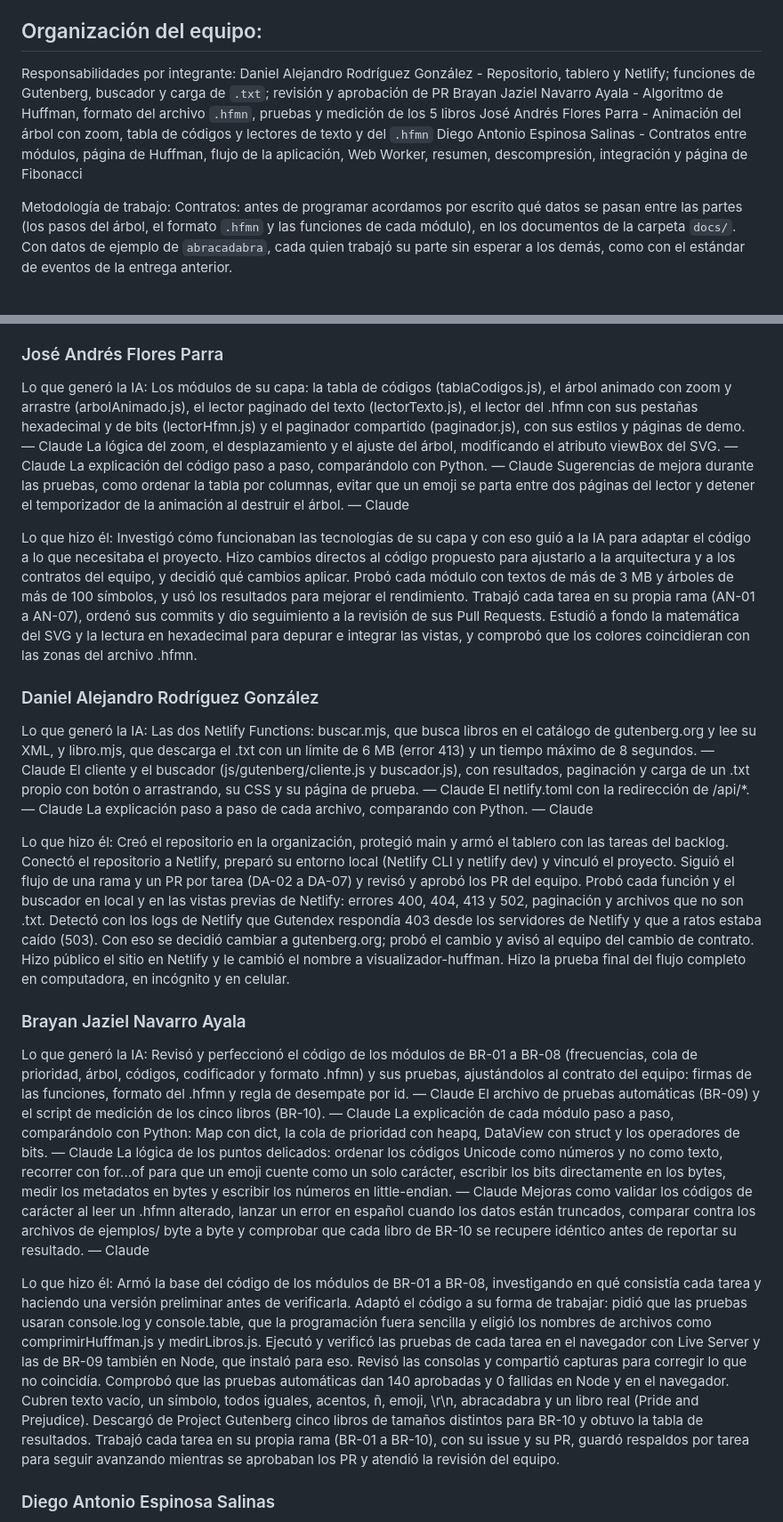
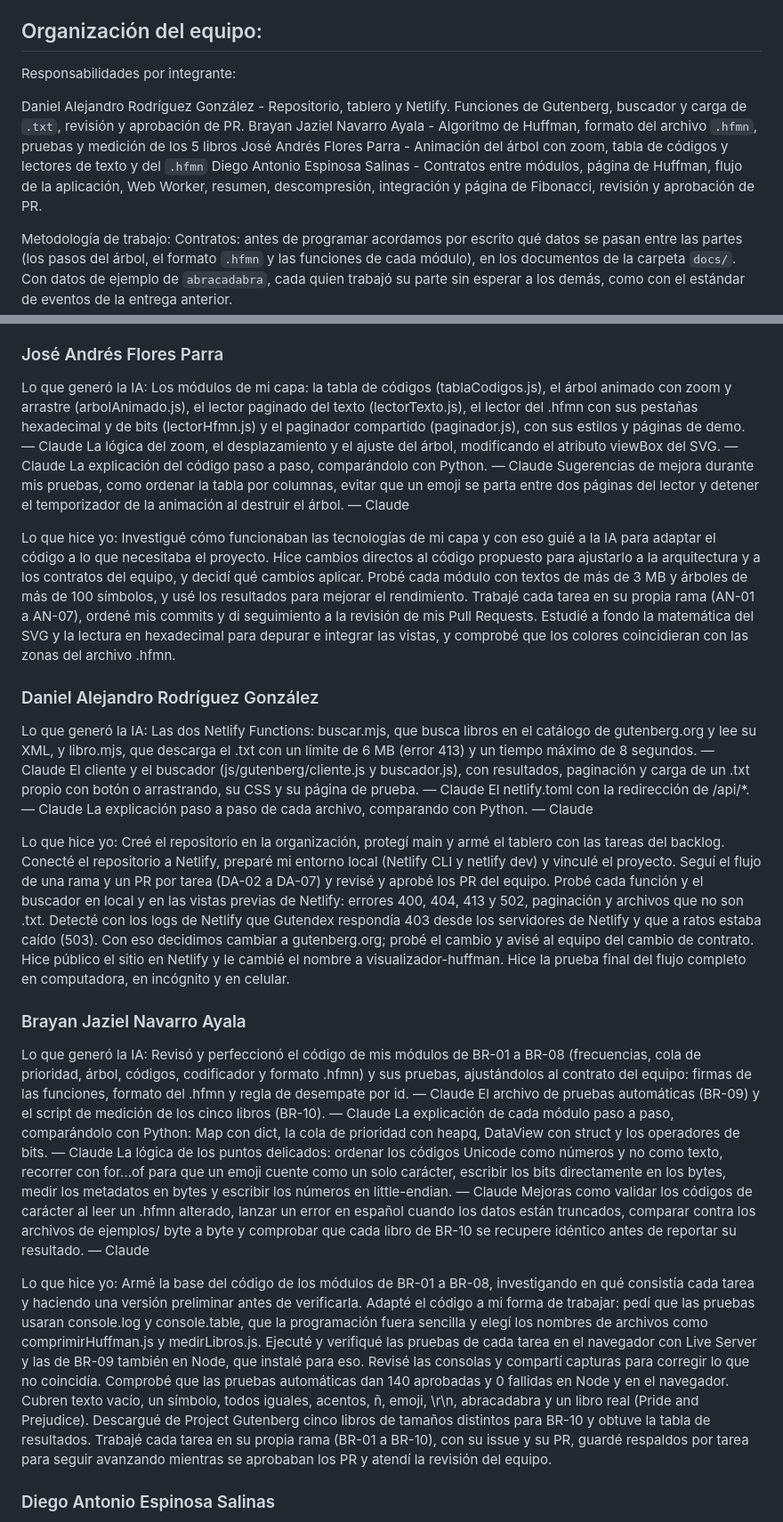
Before and after one commit to Equipo-aaaa/visualizador-Huffman, a Markdown page: README.md, 2 parts joined by grey strips. Shown at 89% size. Rendered like a GitHub page.

```diff
--- a/README.md
+++ b/README.md
@@ -172,10 +173,11 @@ Netlify está conectado al repositorio y publica solo cada vez que se hace merge
 
 ## Organización del equipo:
 Responsabilidades por integrante:
-Daniel Alejandro Rodríguez González -   Repositorio, tablero y Netlify; funciones de Gutenberg, buscador y carga de `.txt`; revisión y aprobación de PR
+
+Daniel Alejandro Rodríguez González -   Repositorio, tablero y Netlify. Funciones de Gutenberg, buscador y carga de `.txt`, revisión y aprobación de PR.
 Brayan Jaziel Navarro Ayala         -   Algoritmo de Huffman, formato del archivo `.hfmn`, pruebas y medición de los 5 libros
 José Andrés Flores Parra            -   Animación del árbol con zoom, tabla de códigos y lectores de texto y del `.hfmn`
-Diego Antonio Espinosa Salinas      -   Contratos entre módulos, página de Huffman, flujo de la aplicación, Web Worker, resumen, descompresión, integración y página de Fibonacci
+Diego Antonio Espinosa Salinas      -   Contratos entre módulos, página de Huffman, flujo de la aplicación, Web Worker, resumen, descompresión, integración y página de Fibonacci, revisión y aprobación de PR.
 
 Metodología de trabajo:
 Contratos: antes de programar acordamos por escrito qué datos se pasan entre las partes (los pasos del árbol, el formato `.hfmn` y las funciones de cada módulo), en los documentos de la carpeta `docs/`. Con datos de ejemplo de `abracadabra`, cada quien trabajó su parte sin esperar a los demás, como con el estándar de eventos de la entrega anterior.
@@ -194,17 +196,17 @@ Cómo validamos lo que generó la IA: cada integrante revisó y probó su parte
 ### José Andrés Flores Parra
 
 Lo que generó la IA:
-Los módulos de su capa: la tabla de códigos (tablaCodigos.js), el árbol animado con zoom y arrastre (arbolAnimado.js), el lector paginado del texto (lectorTexto.js), el lector del .hfmn con sus pestañas hexadecimal y de bits (lectorHfmn.js) y el paginador compartido (paginador.js), con sus estilos y páginas de demo. — Claude
+Los módulos de mi capa: la tabla de códigos (tablaCodigos.js), el árbol animado con zoom y arrastre (arbolAnimado.js), el lector paginado del texto (lectorTexto.js), el lector del .hfmn con sus pestañas hexadecimal y de bits (lectorHfmn.js) y el paginador compartido (paginador.js), con sus estilos y páginas de demo. — Claude
 La lógica del zoom, el desplazamiento y el ajuste del árbol, modificando el atributo viewBox del SVG. — Claude
 La explicación del código paso a paso, comparándolo con Python. — Claude
-Sugerencias de mejora durante las pruebas, como ordenar la tabla por columnas, evitar que un emoji se parta entre dos páginas del lector y detener el temporizador de la animación al destruir el árbol. — Claude
+Sugerencias de mejora durante mis pruebas, como ordenar la tabla por columnas, evitar que un emoji se parta entre dos páginas del lector y detener el temporizador de la animación al destruir el árbol. — Claude
 
-Lo que hizo él:
-Investigó cómo funcionaban las tecnologías de su capa y con eso guió a la IA para adaptar el código a lo que necesitaba el proyecto.
-Hizo cambios directos al código propuesto para ajustarlo a la arquitectura y a los contratos del equipo, y decidió qué cambios aplicar.
-Probó cada módulo con textos de más de 3 MB y árboles de más de 100 símbolos, y usó los resultados para mejorar el rendimiento.
-Trabajó cada tarea en su propia rama (AN-01 a AN-07), ordenó sus commits y dio seguimiento a la revisión de sus Pull Requests.
-Estudió a fondo la matemática del SVG y la lectura en hexadecimal para depurar e integrar las vistas, y comprobó que los colores coincidieran con las zonas del archivo .hfmn.
+Lo que hice yo:
+Investigué cómo funcionaban las tecnologías de mi capa y con eso guié a la IA para adaptar el código a lo que necesitaba el proyecto.
+Hice cambios directos al código propuesto para ajustarlo a la arquitectura y a los contratos del equipo, y decidí qué cambios aplicar.
+Probé cada módulo con textos de más de 3 MB y árboles de más de 100 símbolos, y usé los resultados para mejorar el rendimiento.
+Trabajé cada tarea en su propia rama (AN-01 a AN-07), ordené mis commits y di seguimiento a la revisión de mis Pull Requests.
+Estudié a fondo la matemática del SVG y la lectura en hexadecimal para depurar e integrar las vistas, y comprobé que los colores coincidieran con las zonas del archivo .hfmn.
 
 ### Daniel Alejandro Rodríguez González
 
@@ -214,31 +216,31 @@ El cliente y el buscador (js/gutenberg/cliente.js y buscador.js), con resultados
 El netlify.toml con la redirección de /api/*. — Claude
 La explicación paso a paso de cada archivo, comparando con Python. — Claude
 
-Lo que hizo él:
-Creó el repositorio en la organización, protegió main y armó el tablero con las tareas del backlog.
-Conectó el repositorio a Netlify, preparó su entorno local (Netlify CLI y netlify dev) y vinculó el proyecto.
-Siguió el flujo de una rama y un PR por tarea (DA-02 a DA-07) y revisó y aprobó los PR del equipo.
-Probó cada función y el buscador en local y en las vistas previas de Netlify: errores 400, 404, 413 y 502, paginación y archivos que no son .txt.
-Detectó con los logs de Netlify que Gutendex respondía 403 desde los servidores de Netlify y que a ratos estaba caído (503). Con eso se decidió cambiar a gutenberg.org; probó el cambio y avisó al equipo del cambio de contrato.
-Hizo público el sitio en Netlify y le cambió el nombre a visualizador-huffman.
-Hizo la prueba final del flujo completo en computadora, en incógnito y en celular.
+Lo que hice yo:
+Creé el repositorio en la organización, protegí main y armé el tablero con las tareas del backlog.
+Conecté el repositorio a Netlify, preparé mi entorno local (Netlify CLI y netlify dev) y vinculé el proyecto.
+Seguí el flujo de una rama y un PR por tarea (DA-02 a DA-07) y revisé y aprobé los PR del equipo.
+Probé cada función y el buscador en local y en las vistas previas de Netlify: errores 400, 404, 413 y 502, paginación y archivos que no son .txt.
+Detecté con los logs de Netlify que Gutendex respondía 403 desde los servidores de Netlify y que a ratos estaba caído (503). Con eso decidimos cambiar a gutenberg.org; probé el cambio y avisé al equipo del cambio de contrato.
+Hice público el sitio en Netlify y le cambié el nombre a visualizador-huffman.
+Hice la prueba final del flujo completo en computadora, en incógnito y en celular.
 
 ### Brayan Jaziel Navarro Ayala
 
 Lo que generó la IA:
-Revisó y perfeccionó el código de los módulos de BR-01 a BR-08 (frecuencias, cola de prioridad, árbol, códigos, codificador y formato .hfmn) y sus pruebas, ajustándolos al contrato del equipo: firmas de las funciones, formato del .hfmn y regla de desempate por id. — Claude
+Revisó y perfeccionó el código de mis módulos de BR-01 a BR-08 (frecuencias, cola de prioridad, árbol, códigos, codificador y formato .hfmn) y sus pruebas, ajustándolos al contrato del equipo: firmas de las funciones, formato del .hfmn y regla de desempate por id. — Claude
 El archivo de pruebas automáticas (BR-09) y el script de medición de los cinco libros (BR-10). — Claude
 La explicación de cada módulo paso a paso, comparándolo con Python: Map con dict, la cola de prioridad con heapq, DataView con struct y los operadores de bits. — Claude
 La lógica de los puntos delicados: ordenar los códigos Unicode como números y no como texto, recorrer con for...of para que un emoji cuente como un solo carácter, escribir los bits directamente en los bytes, medir los metadatos en bytes y escribir los números en little-endian. — Claude
 Mejoras como validar los códigos de carácter al leer un .hfmn alterado, lanzar un error en español cuando los datos están truncados, comparar contra los archivos de ejemplos/ byte a byte y comprobar que cada libro de BR-10 se recupere idéntico antes de reportar su resultado. — Claude
 
-Lo que hizo él:
-Armó la base del código de los módulos de BR-01 a BR-08, investigando en qué consistía cada tarea y haciendo una versión preliminar antes de verificarla.
-Adaptó el código a su forma de trabajar: pidió que las pruebas usaran console.log y console.table, que la programación fuera sencilla y eligió los nombres de archivos como comprimirHuffman.js y medirLibros.js.
-Ejecutó y verificó las pruebas de cada tarea en el navegador con Live Server y las de BR-09 también en Node, que instaló para eso. Revisó las consolas y compartió capturas para corregir lo que no coincidía.
-Comprobó que las pruebas automáticas dan 140 aprobadas y 0 fallidas en Node y en el navegador. Cubren texto vacío, un símbolo, todos iguales, acentos, ñ, emoji, \r\n, abracadabra y un libro real (Pride and Prejudice).
-Descargó de Project Gutenberg cinco libros de tamaños distintos para BR-10 y obtuvo la tabla de resultados.
-Trabajó cada tarea en su propia rama (BR-01 a BR-10), con su issue y su PR, guardó respaldos por tarea para seguir avanzando mientras se aprobaban los PR y atendió la revisión del equipo.
+Lo que hice yo:
+Armé la base del código de los módulos de BR-01 a BR-08, investigando en qué consistía cada tarea y haciendo una versión preliminar antes de verificarla.
+Adapté el código a mi forma de trabajar: pedí que las pruebas usaran console.log y console.table, que la programación fuera sencilla y elegí los nombres de archivos como comprimirHuffman.js y medirLibros.js.
+Ejecuté y verifiqué las pruebas de cada tarea en el navegador con Live Server y las de BR-09 también en Node, que instalé para eso. Revisé las consolas y compartí capturas para corregir lo que no coincidía.
+Comprobé que las pruebas automáticas dan 140 aprobadas y 0 fallidas en Node y en el navegador. Cubren texto vacío, un símbolo, todos iguales, acentos, ñ, emoji, \r\n, abracadabra y un libro real (Pride and Prejudice).
+Descargué de Project Gutenberg cinco libros de tamaños distintos para BR-10 y obtuve la tabla de resultados.
+Trabajé cada tarea en su propia rama (BR-01 a BR-10), con su issue y su PR, guardé respaldos por tarea para seguir avanzando mientras se aprobaban los PR y atendí la revisión del equipo.
 
 ### Diego Antonio Espinosa Salinas
 
```
Also changed, not shown: other parts of README.md (+20 -19 lines).
